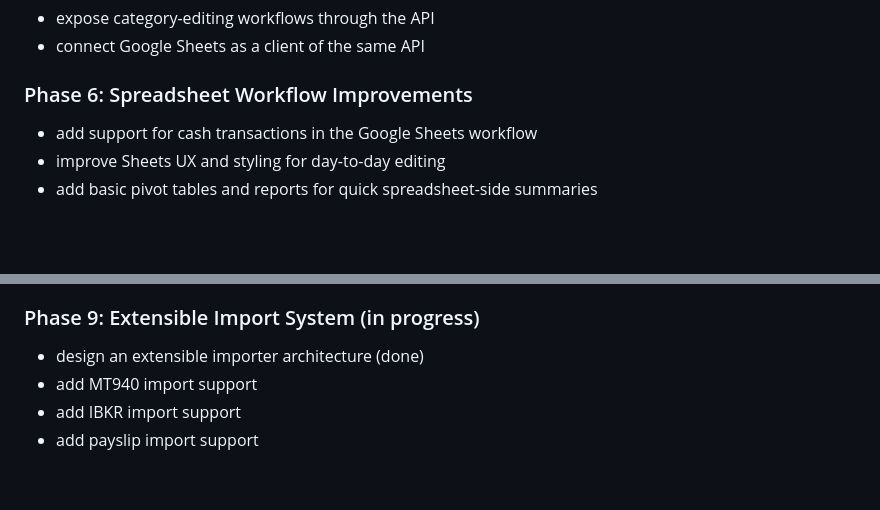
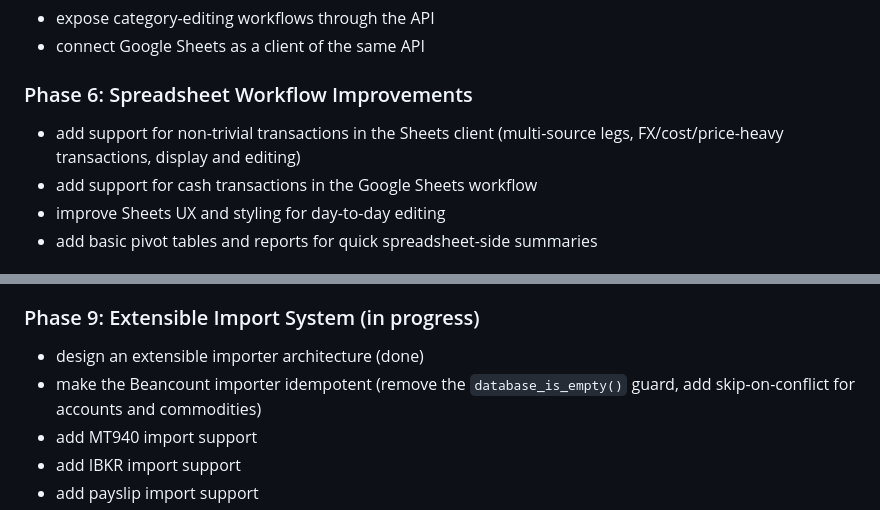
Before and after one commit to fterrier/family-ledger, a Markdown page: docs/roadmap-v0.1.md, 2 parts joined by grey strips. GitHub-like rendering; blank space fills up the shorter version.

Commit message:
docs: add Beancount idempotency and non-trivial transaction items to roadmap
Co-Authored-By: Claude Sonnet 4.6 <noreply@anthropic.com>

```diff
--- a/docs/roadmap-v0.1.md
+++ b/docs/roadmap-v0.1.md
@@ -90,6 +90,7 @@ Phase 1 should deliver:
 - connect Google Sheets as a client of the same API
 
 ### Phase 6: Spreadsheet Workflow Improvements
+- add support for non-trivial transactions in the Sheets client (multi-source legs, FX/cost/price-heavy transactions, display and editing)
 - add support for cash transactions in the Google Sheets workflow
 - improve Sheets UX and styling for day-to-day editing
 - add basic pivot tables and reports for quick spreadsheet-side summaries
@@ -105,6 +106,7 @@ Phase 1 should deliver:
 
 ### Phase 9: Extensible Import System (in progress)
 - design an extensible importer architecture (done)
+- make the Beancount importer idempotent (remove the `database_is_empty()` guard, add skip-on-conflict for accounts and commodities)
 - add MT940 import support
 - add IBKR import support
 - add payslip import support
```
